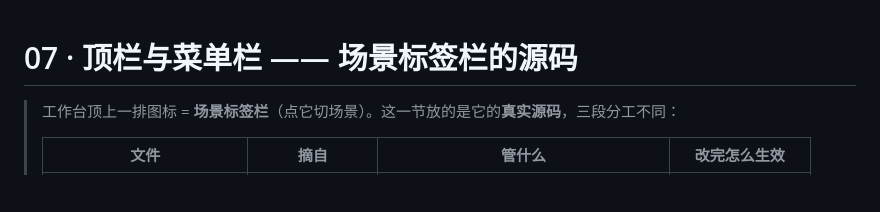
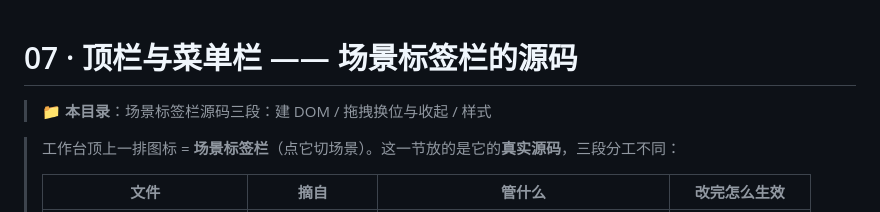
Before and after one commit to mashanglinyu/luanyujia-workbench, a Markdown page: 07-顶栏与菜单栏/README.md, the part around the change. GitHub-like rendering; blank space fills up the shorter version.

Commit message:
07-顶栏与菜单栏：场景标签栏源码三段：建 DOM / 拖拽换位与收起 / 样式

```diff
--- a/07-顶栏与菜单栏/README.md
+++ b/07-顶栏与菜单栏/README.md
@@ -1,4 +1,6 @@
 # 07 · 顶栏与菜单栏 —— 场景标签栏的源码
+
+> 📁 **本目录**：场景标签栏源码三段：建 DOM / 拖拽换位与收起 / 样式
 
 > 工作台顶上一排图标 = **场景标签栏**（点它切场景）。这一节放的是它的**真实源码**，三段分工不同：
 >
```
